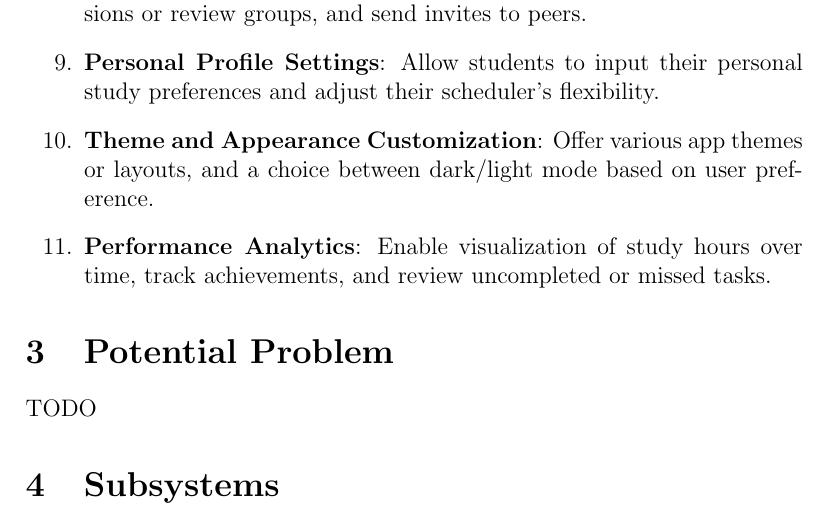
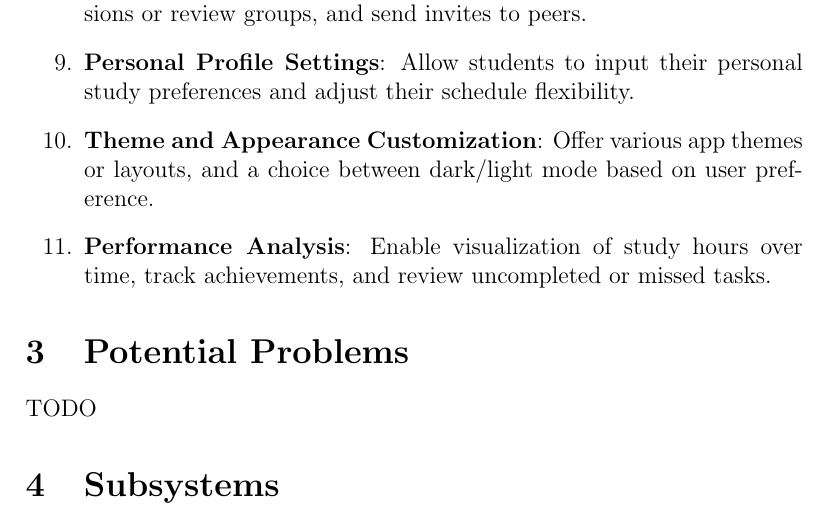
Before and after one commit to diejor/cs1200-semester-project, a LaTeX document (deliverable.tex): part of page 3 of 3, cut so that both start at the same text. Compiled offline with pdfLaTeX.

Commit message:
fixing typos

```diff
--- a/deliverable.tex
+++ b/deliverable.tex
@@ -78,13 +80,13 @@
         \item \textbf{Customizable Alert Preferences}: Allow students to customize their alert timings, and provide options to snooze or dismiss reminders.
         \item \textbf{Group Task Management}: Enable the creation, assignment, and sharing of tasks within study groups.
         \item \textbf{Event/Study Group Creation}: Provide tools to organize study sessions or review groups, and send invites to peers.
-        \item \textbf{Personal Profile Settings}: Allow students to input their personal study preferences and adjust their scheduler's flexibility.
+        \item \textbf{Personal Profile Settings}: Allow students to input their personal study preferences and adjust their schedule flexibility.
         \item \textbf{Theme and Appearance Customization}: Offer various app themes or layouts, and a choice between dark/light mode based on user preference.
-        \item \textbf{Performance Analytics}: Enable visualization of study hours over time, track achievements, and review uncompleted or missed tasks.
+        \item \textbf{Performance Analysis}: Enable visualization of study hours over time, track achievements, and review uncompleted or missed tasks.
     \end{enumerate}
+% end of requirements section
 
-
-\section{Potential Problem}
+\section{Potential Problems}
 TODO
 
 \section{Subsystems}
```
Also changed, not shown: deliverable.pdf, deliverable.tex (4 more changed lines), 6 other files.
